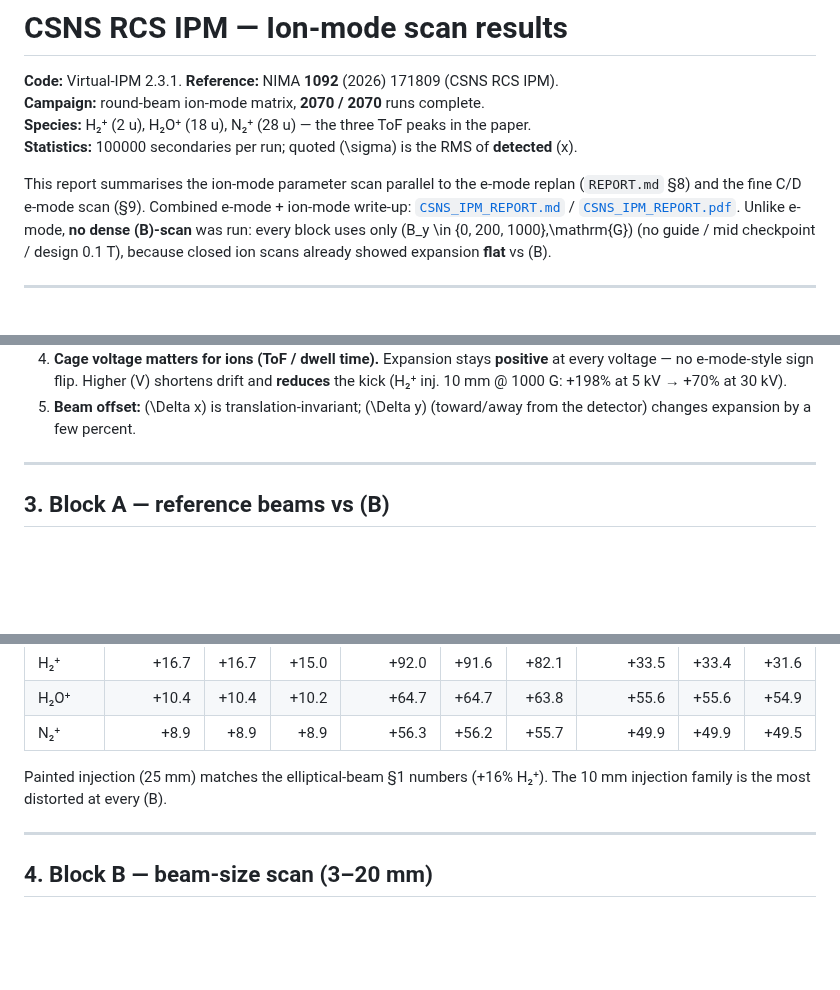
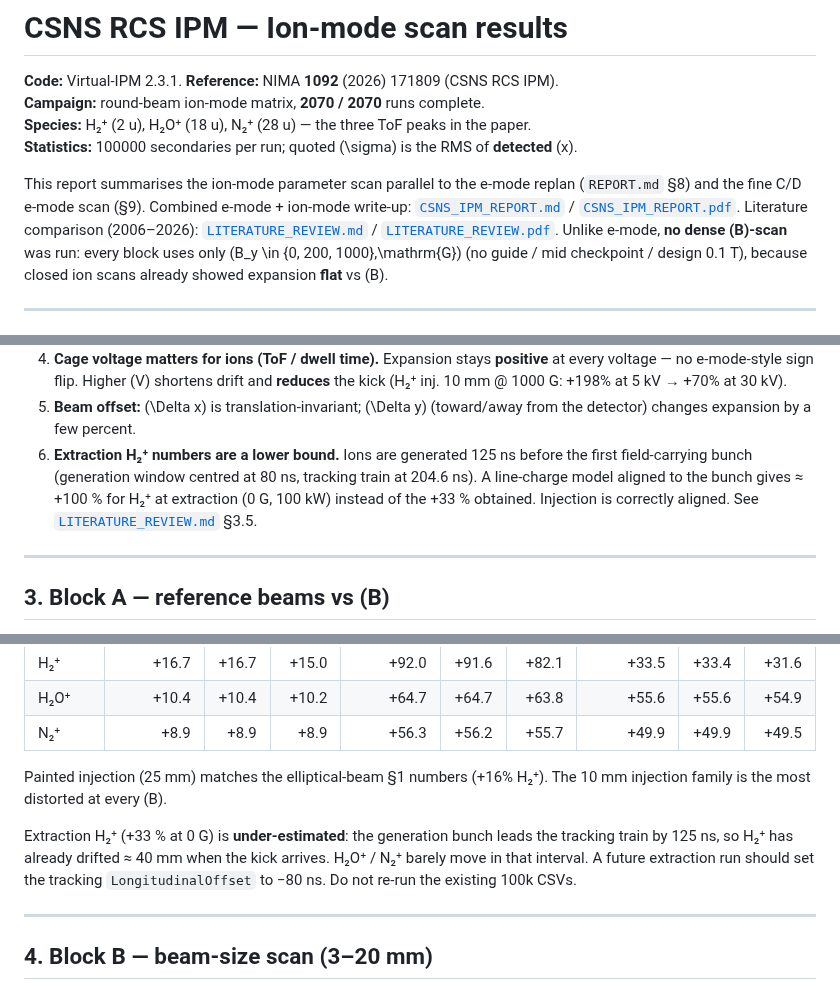
Before and after one commit to lzuyangrj/C-programming, a Markdown page: IPM/IMODE_REPORT.md, 3 parts joined by grey strips. GitHub-like rendering; blank space fills up the shorter version.

```diff
--- a/IPM/IMODE_REPORT.md
+++ b/IPM/IMODE_REPORT.md
@@ -8,6 +8,7 @@
 This report summarises the ion-mode parameter scan parallel to the e-mode replan
 (`REPORT.md` §8) and the fine C/D e-mode scan (§9). Combined e-mode + ion-mode
 write-up: [`CSNS_IPM_REPORT.md`](CSNS_IPM_REPORT.md) / [`CSNS_IPM_REPORT.pdf`](CSNS_IPM_REPORT.pdf).
+Literature comparison (2006–2026): [`LITERATURE_REVIEW.md`](LITERATURE_REVIEW.md) / [`LITERATURE_REVIEW.pdf`](LITERATURE_REVIEW.pdf).
 Unlike e-mode, **no dense \(B\)-scan** was run: every
 block uses only \(B_y \in \{0, 200, 1000\}\,\mathrm{G}\) (no guide / mid checkpoint /
 design 0.1 T), because closed ion scans already showed expansion **flat** vs \(B\).
@@ -49,6 +50,11 @@ Re-run: `./scripts/run_imode_replan.sh` · Evaluate: `python3 scripts/evaluate_i
    **reduces** the kick (H₂⁺ inj. 10 mm @ 1000 G: +198% at 5 kV → +70% at 30 kV).
 5. **Beam offset:** \(\Delta x\) is translation-invariant; \(\Delta y\) (toward/away
    from the detector) changes expansion by a few percent.
+6. **Extraction H₂⁺ numbers are a lower bound.** Ions are generated 125 ns before
+   the first field-carrying bunch (generation window centred at 80 ns, tracking
+   train at 204.6 ns). A line-charge model aligned to the bunch gives ≈ +100 %
+   for H₂⁺ at extraction (0 G, 100 kW) instead of the +33 % obtained. Injection
+   is correctly aligned. See [`LITERATURE_REVIEW.md`](LITERATURE_REVIEW.md) §3.5.
 
 ---
 
@@ -76,6 +82,12 @@ the profile.
 
 Painted injection (25 mm) matches the elliptical-beam §1 numbers (+16% H₂⁺). The
 10 mm injection family is the most distorted at every \(B\).
+
+Extraction H₂⁺ (+33 % at 0 G) is **under-estimated**: the generation bunch leads
+the tracking train by 125 ns, so H₂⁺ has already drifted ≈ 40 mm when the kick
+arrives. H₂O⁺ / N₂⁺ barely move in that interval. A future extraction run should
+set the tracking `LongitudinalOffset` to −80 ns. Do not re-run the existing 100k
+CSVs.
 
 ---
 
```
Also changed, not shown: IPM/CSNS_IPM_REPORT.md (+3 -0 lines), IPM/LITERATURE_REVIEW.md (+16 -4 lines), IPM/plots/csns_review_emode_bmin.png, 6 other files.
